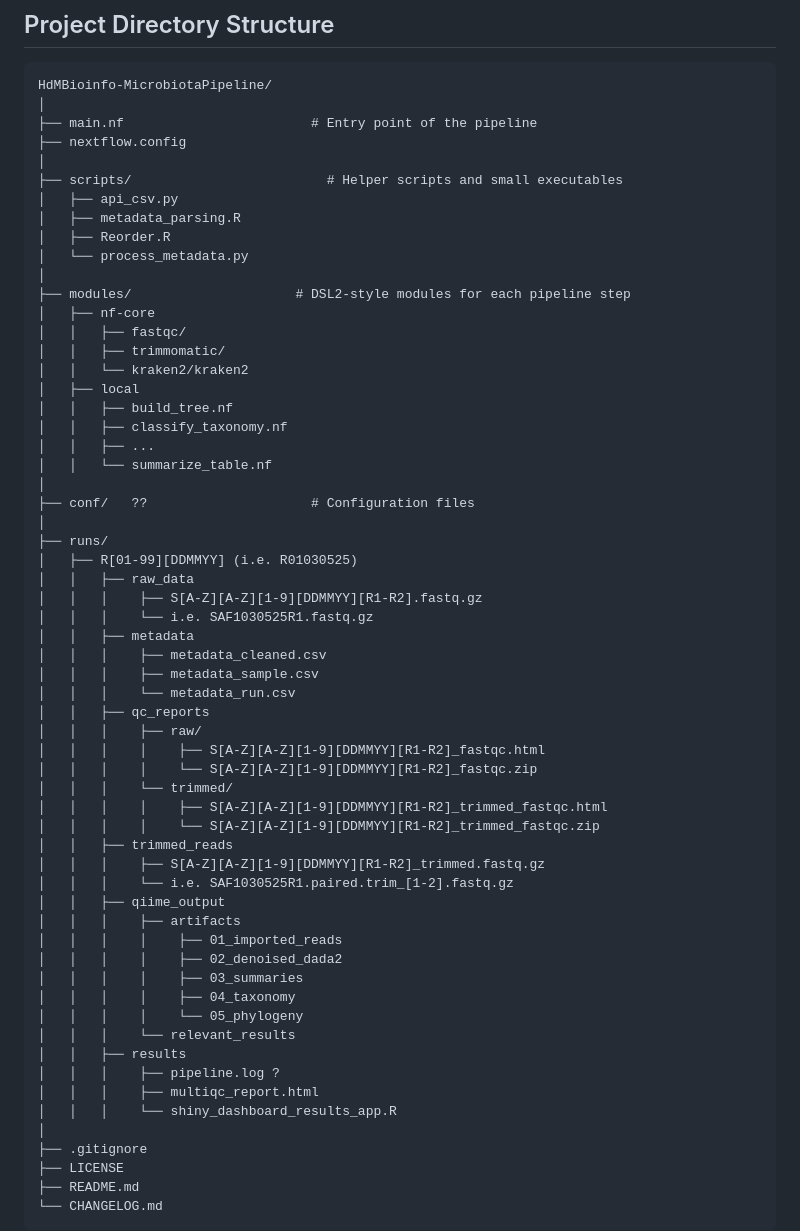
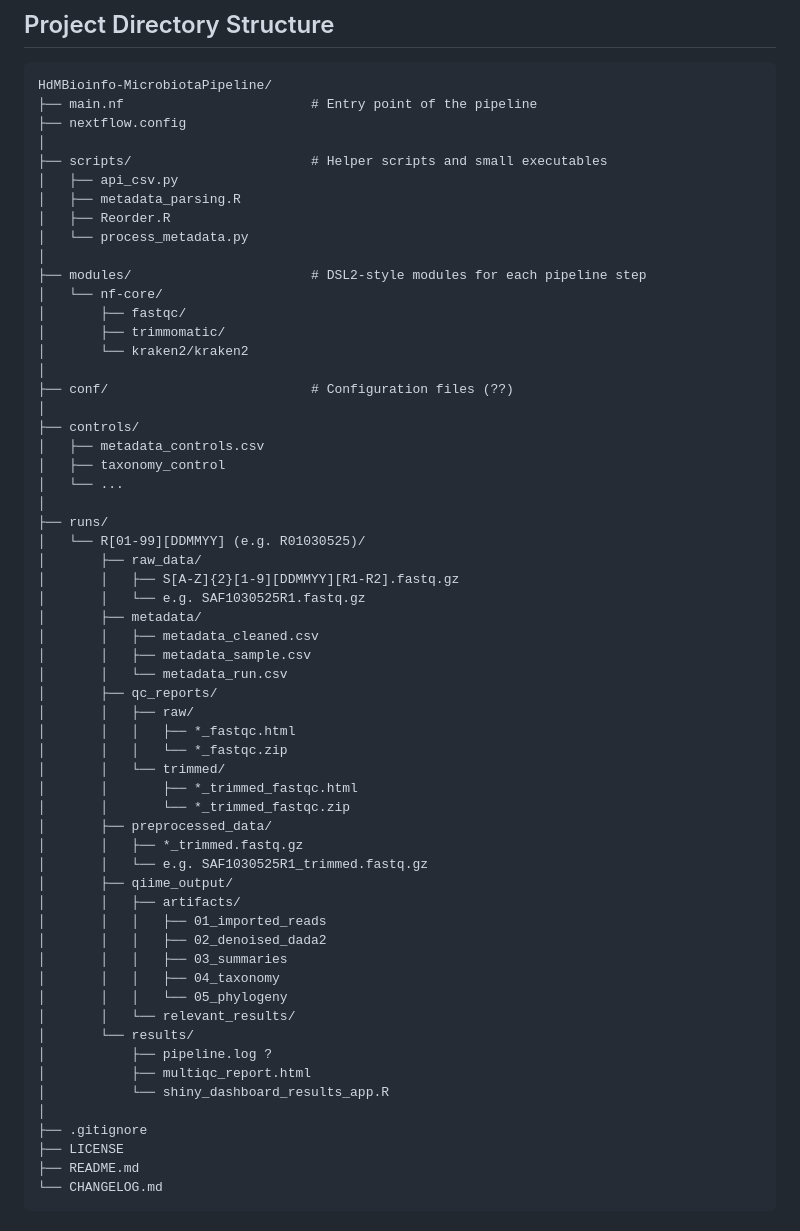
Before and after one commit to egenomics/agb2025, a Markdown page: README.md, the part around the change. Drawn GitHub-style.

Commit message:
Update README.md with current folder structure

````diff
--- a/README.md
+++ b/README.md
@@ -14,60 +14,59 @@ In this wiki page you will find the information about the pipeline context, the
 
 ```text
 HdMBioinfo-MicrobiotaPipeline/
-│
 ├── main.nf                        # Entry point of the pipeline
 ├── nextflow.config
 │
-├── scripts/                         # Helper scripts and small executables
+├── scripts/                       # Helper scripts and small executables
 │   ├── api_csv.py
 │   ├── metadata_parsing.R
 │   ├── Reorder.R
 │   └── process_metadata.py
 │
-├── modules/                     # DSL2-style modules for each pipeline step
-│   ├── nf-core
-│   │   ├── fastqc/
-│   │   ├── trimmomatic/
-│   │   └── kraken2/kraken2
-│   ├── local
-│   │   ├── build_tree.nf
-│   │   ├── classify_taxonomy.nf
-│   │   ├── ...
-│   │   └── summarize_table.nf
+├── modules/                       # DSL2-style modules for each pipeline step
+│   └── nf-core/
+│       ├── fastqc/
+│       ├── trimmomatic/
+│       └── kraken2/kraken2
 │
-├── conf/   ??                     # Configuration files
+├── conf/                          # Configuration files (??)
+│
+├── controls/
+│   ├── metadata_controls.csv
+│   ├── taxonomy_control
+│   └── ...
 │
 ├── runs/
-│   ├── R[01-99][DDMMYY] (i.e. R01030525)
-│   │   ├── raw_data
-│   │   │    ├── S[A-Z][A-Z][1-9][DDMMYY][R1-R2].fastq.gz
-│   │   │    └── i.e. SAF1030525R1.fastq.gz
-│   │   ├── metadata
-│   │   │    ├── metadata_cleaned.csv
-│   │   │    ├── metadata_sample.csv
-│   │   │    └── metadata_run.csv
-│   │   ├── qc_reports
-│   │   │    ├── raw/
-│   │   │    │    ├── S[A-Z][A-Z][1-9][DDMMYY][R1-R2]_fastqc.html
-│   │   │    │    └── S[A-Z][A-Z][1-9][DDMMYY][R1-R2]_fastqc.zip
-│   │   │    └── trimmed/
-│   │   │    │    ├── S[A-Z][A-Z][1-9][DDMMYY][R1-R2]_trimmed_fastqc.html
-│   │   │    │    └── S[A-Z][A-Z][1-9][DDMMYY][R1-R2]_trimmed_fastqc.zip
-│   │   ├── trimmed_reads
-│   │   │    ├── S[A-Z][A-Z][1-9][DDMMYY][R1-R2]_trimmed.fastq.gz
-│   │   │    └── i.e. SAF1030525R1.paired.trim_[1-2].fastq.gz
-│   │   ├── qiime_output
-│   │   │    ├── artifacts
-│   │   │    │    ├── 01_imported_reads
-│   │   │    │    ├── 02_denoised_dada2
-│   │   │    │    ├── 03_summaries
-│   │   │    │    ├── 04_taxonomy
-│   │   │    │    └── 05_phylogeny
-│   │   │    └── relevant_results
-│   │   ├── results
-│   │   │    ├── pipeline.log ?
-│   │   │    ├── multiqc_report.html
-│   │   │    └── shiny_dashboard_results_app.R
+│   └── R[01-99][DDMMYY] (e.g. R01030525)/
+│       ├── raw_data/
+│       │   ├── S[A-Z]{2}[1-9][DDMMYY][R1-R2].fastq.gz
+│       │   └── e.g. SAF1030525R1.fastq.gz
+│       ├── metadata/
+│       │   ├── metadata_cleaned.csv
+│       │   ├── metadata_sample.csv
+│       │   └── metadata_run.csv
+│       ├── qc_reports/
+│       │   ├── raw/
+│       │   │   ├── *_fastqc.html
+│       │   │   └── *_fastqc.zip
+│       │   └── trimmed/
+│       │       ├── *_trimmed_fastqc.html
+│       │       └── *_trimmed_fastqc.zip
+│       ├── preprocessed_data/
+│       │   ├── *_trimmed.fastq.gz
+│       │   └── e.g. SAF1030525R1_trimmed.fastq.gz
+│       ├── qiime_output/
+│       │   ├── artifacts/
+│       │   │   ├── 01_imported_reads
+│       │   │   ├── 02_denoised_dada2
+│       │   │   ├── 03_summaries
+│       │   │   ├── 04_taxonomy
+│       │   │   └── 05_phylogeny
+│       │   └── relevant_results/
+│       └── results/
+│           ├── pipeline.log ?
+│           ├── multiqc_report.html
+│           └── shiny_dashboard_results_app.R
 │
 ├── .gitignore
 ├── LICENSE
````
